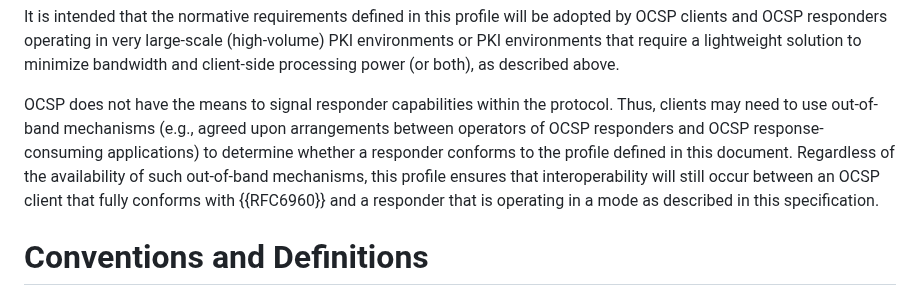
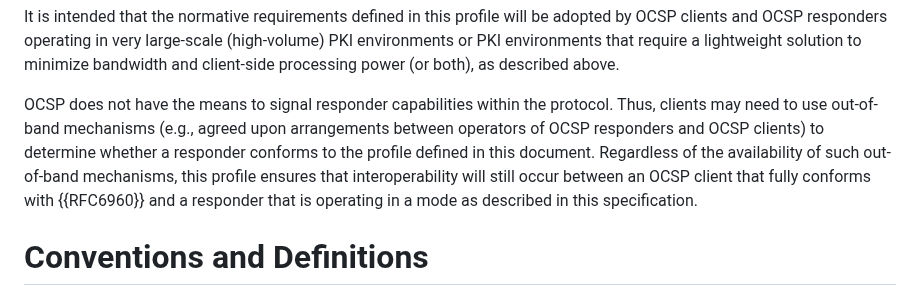
Before and after one commit to lamps-wg/RFC5019bis, a Markdown page: draft-ietf-lamps-rfc5019bis.md, the part around the change. Rendered like a GitHub page.

Commit message:
"OCSP-consuming apps" -> "OCSP clients"

```diff
--- a/draft-ietf-lamps-rfc5019bis.md
+++ b/draft-ietf-lamps-rfc5019bis.md
@@ -123,12 +123,12 @@ above.
 OCSP does not have the means to signal responder capabilities within the
 protocol. Thus, clients may need to use out-of-band mechanisms (e.g.,
 agreed upon arrangements between operators of OCSP responders and OCSP
-response-consuming applications) to determine whether a responder
-conforms to the profile defined in this document. Regardless of the
-availability of such out-of-band mechanisms, this profile ensures that
-interoperability will still occur between an OCSP client that fully
-conforms with {{RFC6960}} and a responder that is operating in a mode as
-described in this specification.
+clients) to determine whether a responder conforms to the profile
+defined in this document. Regardless of the availability of such
+out-of-band mechanisms, this profile ensures that interoperability will
+still occur between an OCSP client that fully conforms with {{RFC6960}}
+and a responder that is operating in a mode as described in this
+specification.
 
 # Conventions and Definitions
 
```
